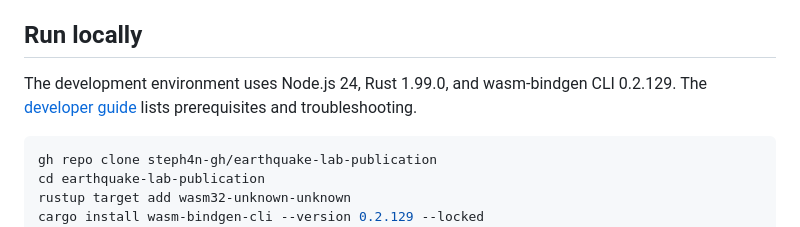
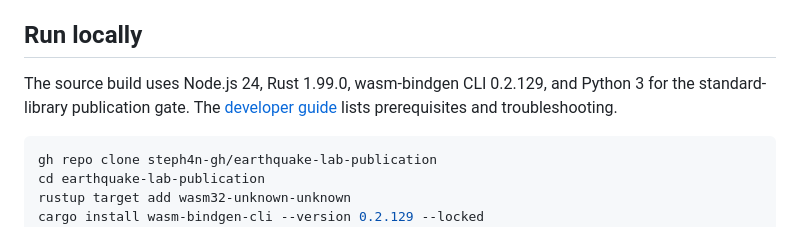
Before and after one commit to steph4n-gh/earthquake-lab-publication, a Markdown page: README.md, the part around the change. Drawn GitHub-style.

Commit message:
Document standard-library Python for source publication checks

````diff
--- a/README.md
+++ b/README.md
@@ -20,7 +20,7 @@ The source exercise demonstrates model mismatch as well as a fit. The independen
 
 ## Run locally
 
-The development environment uses Node.js 24, Rust 1.99.0, and wasm-bindgen CLI 0.2.129. The [developer guide](docs/development.md) lists prerequisites and troubleshooting.
+The source build uses Node.js 24, Rust 1.99.0, wasm-bindgen CLI 0.2.129, and Python 3 for the standard-library publication gate. The [developer guide](docs/development.md) lists prerequisites and troubleshooting.
 
 ```sh
 gh repo clone steph4n-gh/earthquake-lab-publication
````
Also changed, not shown: docs/development.md (+2 -2 lines), 1 other file.
